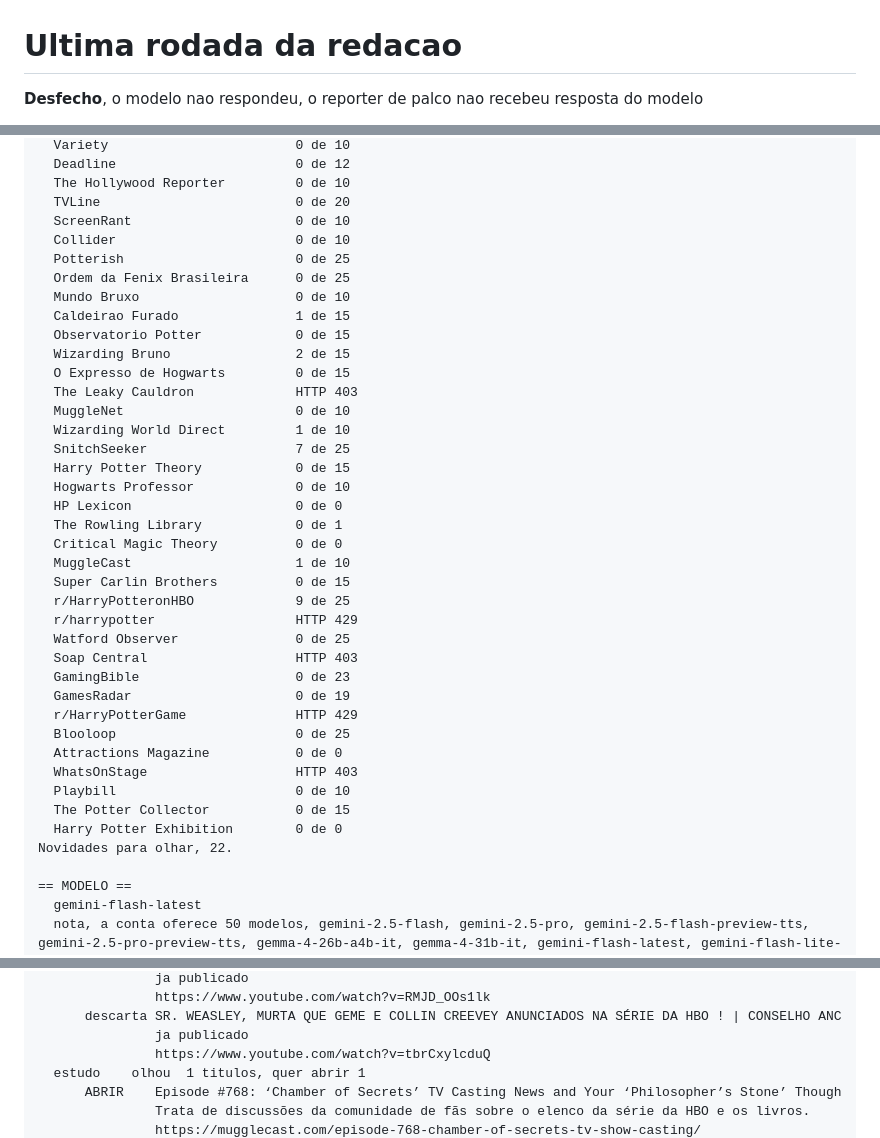
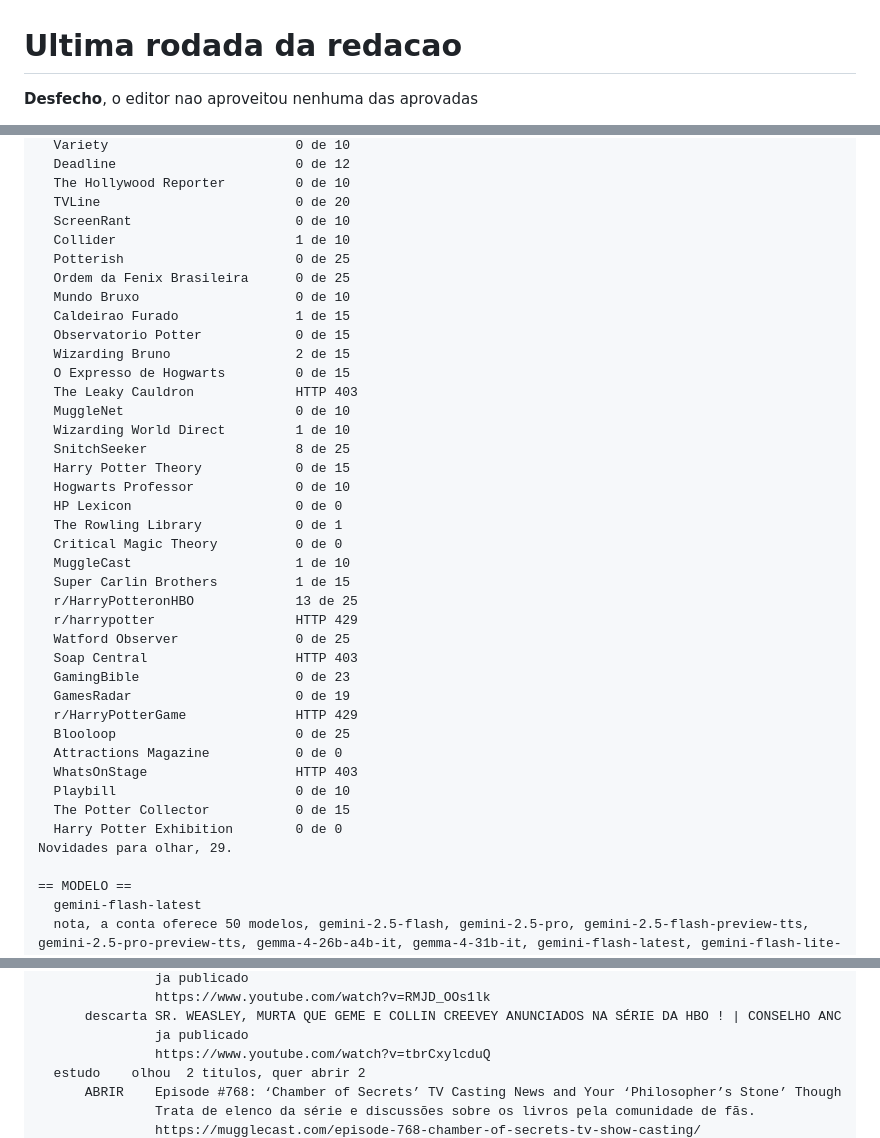
Before and after one commit to betstg/prophet-watch, a Markdown page: redacao/ultima-rodada.md, 3 parts joined by grey strips. Drawn GitHub-style.

```diff
--- a/redacao/ultima-rodada.md
+++ b/redacao/ultima-rodada.md
@@ -1,4 +1,4 @@
 # Ultima rodada da redacao
 
-**Desfecho**, o modelo nao respondeu, o reporter de palco nao recebeu resposta do modelo
+**Desfecho**, o editor nao aproveitou nenhuma das aprovadas
 
@@ -18,7 +18,7 @@ Chave do modelo, presente.
   The Hollywood Reporter         0 de 10
   TVLine                         0 de 20
   ScreenRant                     0 de 10
-  Collider                       0 de 10
+  Collider                       1 de 10
   Potterish                      0 de 25
   Ordem da Fenix Brasileira      0 de 25
   Mundo Bruxo                    0 de 10
@@ -29,15 +29,15 @@ Chave do modelo, presente.
   The Leaky Cauldron             HTTP 403
   MuggleNet                      0 de 10
   Wizarding World Direct         1 de 10
-  SnitchSeeker                   7 de 25
+  SnitchSeeker                   8 de 25
   Harry Potter Theory            0 de 15
   Hogwarts Professor             0 de 10
   HP Lexicon                     0 de 0
   The Rowling Library            0 de 1
   Critical Magic Theory          0 de 0
   MuggleCast                     1 de 10
-  Super Carlin Brothers          0 de 15
-  r/HarryPotteronHBO             9 de 25
+  Super Carlin Brothers          1 de 15
+  r/HarryPotteronHBO             13 de 25
   r/harrypotter                  HTTP 429
   Watford Observer               0 de 25
   Soap Central                   HTTP 403
@@ -50,7 +50,7 @@ Chave do modelo, presente.
   Playbill                       0 de 10
   The Potter Collector           0 de 15
   Harry Potter Exhibition        0 de 0
-Novidades para olhar, 22.
+Novidades para olhar, 29.
 
 == MODELO ==
   gemini-flash-latest
@@ -68,7 +68,7 @@ Novidades para olhar, 22.
       descarta SR. WEASLEY, MURTA QUE GEME E COLLIN CREEVEY ANUNCIADOS NA SÉRIE DA HBO ! | CONSELHO ANC
                ja publicado
                https://www.youtube.com/watch?v=tbrCxylcduQ
-  estudo    olhou  1 titulos, quer abrir 1
+  estudo    olhou  2 titulos, quer abrir 2
       ABRIR    Episode #768: ‘Chamber of Secrets’ TV Casting News and Your ‘Philosopher’s Stone’ Though
-               Trata de discussões da comunidade de fãs sobre o elenco da série da HBO e os livros.
+               Trata de elenco da série e discussões sobre os livros pela comunidade de fãs.
                https://mugglecast.com/episode-768-chamber-of-secrets-tv-show-casting/
```
Also changed, not shown: other parts of redacao/ultima-rodada.md (+71 -6 lines).
